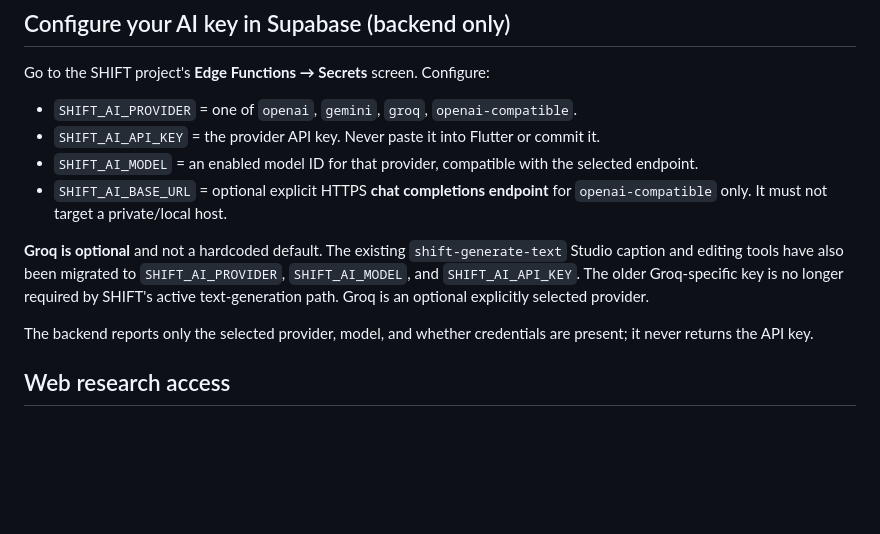
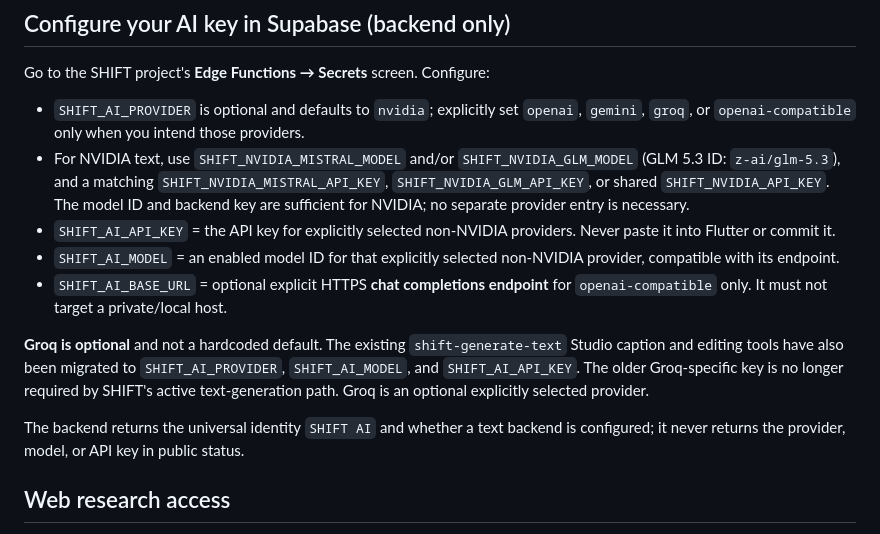
Before and after one commit to Heaven-cc/Shift, a Markdown page: docs/SHIFT_AI_PROVIDER_SETUP.md, the part around the change. Rendered like a GitHub page; blank space fills up the shorter version.

Commit message:
Replace Kimi with GLM 5.3 and streamline NVIDIA AI configuration (5/5)

```diff
--- a/docs/SHIFT_AI_PROVIDER_SETUP.md
+++ b/docs/SHIFT_AI_PROVIDER_SETUP.md
@@ -7,14 +7,15 @@ The new `shift-ai` Supabase Edge Function provides user-initiated research, comp
 
 ## Configure your AI key in Supabase (backend only)
 Go to the SHIFT project's **Edge Functions → Secrets** screen. Configure:
-- `SHIFT_AI_PROVIDER` = one of `openai`, `gemini`, `groq`, `openai-compatible`.
-- `SHIFT_AI_API_KEY` = the provider API key. Never paste it into Flutter or commit it.
-- `SHIFT_AI_MODEL` = an enabled model ID for that provider, compatible with the selected endpoint.
+- `SHIFT_AI_PROVIDER` is optional and defaults to `nvidia`; explicitly set `openai`, `gemini`, `groq`, or `openai-compatible` only when you intend those providers.
+- For NVIDIA text, use `SHIFT_NVIDIA_MISTRAL_MODEL` and/or `SHIFT_NVIDIA_GLM_MODEL` (GLM 5.3 ID: `z-ai/glm-5.3`), and a matching `SHIFT_NVIDIA_MISTRAL_API_KEY`, `SHIFT_NVIDIA_GLM_API_KEY`, or shared `SHIFT_NVIDIA_API_KEY`. The model ID and backend key are sufficient for NVIDIA; no separate provider entry is necessary.
+- `SHIFT_AI_API_KEY` = the API key for explicitly selected non-NVIDIA providers. Never paste it into Flutter or commit it.
+- `SHIFT_AI_MODEL` = an enabled model ID for that explicitly selected non-NVIDIA provider, compatible with its endpoint.
 - `SHIFT_AI_BASE_URL` = optional explicit HTTPS **chat completions endpoint** for `openai-compatible` only. It must not target a private/local host.
 
 **Groq is optional** and not a hardcoded default. The existing `shift-generate-text` Studio caption and editing tools have also been migrated to `SHIFT_AI_PROVIDER`, `SHIFT_AI_MODEL`, and `SHIFT_AI_API_KEY`. The older Groq-specific key is no longer required by SHIFT's active text-generation path. Groq is an optional explicitly selected provider.
 
-The backend reports only the selected provider, model, and whether credentials are present; it never returns the API key.
+The backend returns the universal identity `SHIFT AI` and whether a text backend is configured; it never returns the provider, model, or API key in public status.
 
 ## Web research access
 An ordinary text-model key does **not** automatically grant internet access. The backend supports two grounded web research routes:
```
